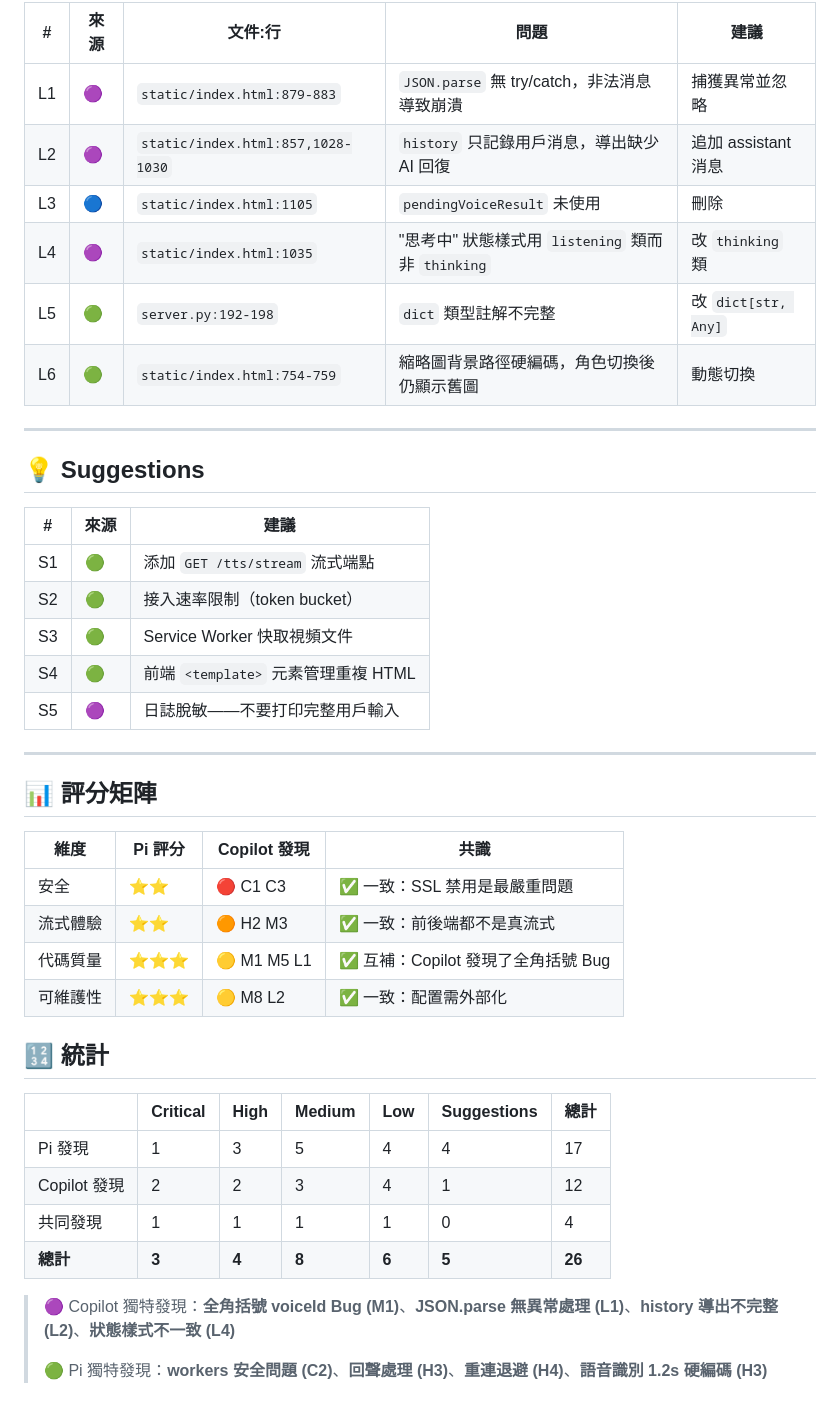
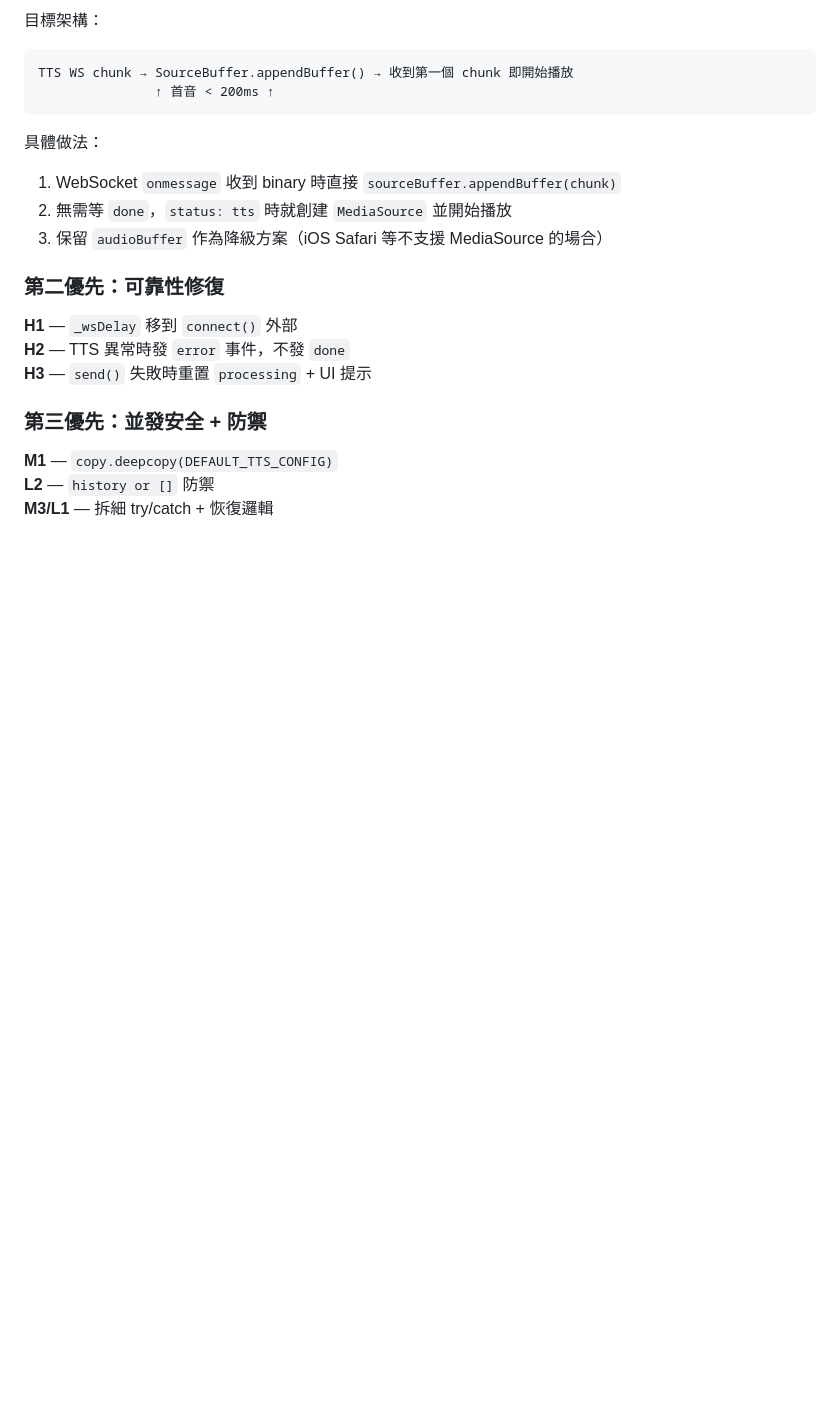
Before and after one commit to A11MiND/DigitalHuman, a Markdown page: docs/code-review.md, the part around one of its changes. Drawn GitHub-style; blank space fills up the shorter version.

````diff
--- a/docs/code-review.md
+++ b/docs/code-review.md
@@ -46,45 +62,23 @@
 
-| # | 來源 | 文件:行 | 問題 | 建議 |
-|---|------|---------|------|------|
-| L1 | 🟣 | `static/index.html:879-883` | `JSON.parse` 無 try/catch，非法消息導致崩潰 | 捕獲異常並忽略 |
-| L2 | 🟣 | `static/index.html:857,1028-1030` | `history` 只記錄用戶消息，導出缺少 AI 回復 | 追加 assistant 消息 |
-| L3 | 🔵 | `static/index.html:1105` | `pendingVoiceResult` 未使用 | 刪除 |
-| L4 | 🟣 | `static/index.html:1035` | "思考中" 狀態樣式用 `listening` 類而非 `thinking` | 改 `thinking` 類 |
-| L5 | 🟢 | `server.py:192-198` | `dict` 類型註解不完整 | 改 `dict[str, Any]` |
-| L6 | 🟢 | `static/index.html:754-759` | 縮略圖背景路徑硬編碼，角色切換後仍顯示舊圖 | 動態切換 |
+目標架構：
+```
+TTS WS chunk → SourceBuffer.appendBuffer() → 收到第一個 chunk 即開始播放
+               ↑ 首音 < 200ms ↑
+```
 
----
+具體做法：
+1. WebSocket `onmessage` 收到 binary 時直接 `sourceBuffer.appendBuffer(chunk)`
+2. 無需等 `done`，`status: tts` 時就創建 `MediaSource` 並開始播放
+3. 保留 `audioBuffer` 作為降級方案（iOS Safari 等不支援 MediaSource 的場合）
 
-## 💡 Suggestions
+### 第二優先：可靠性修復
 
-| # | 來源 | 建議 |
-|---|------|------|
-| S1 | 🟢 | 添加 `GET /tts/stream` 流式端點 |
-| S2 | 🟢 | 接入速率限制（token bucket） |
-| S3 | 🟢 | Service Worker 快取視頻文件 |
-| S4 | 🟢 | 前端 `<template>` 元素管理重複 HTML |
-| S5 | 🟣 | 日誌脫敏——不要打印完整用戶輸入 |
+**H1** — `_wsDelay` 移到 `connect()` 外部
+**H2** — TTS 異常時發 `error` 事件，不發 `done`
+**H3** — `send()` 失敗時重置 `processing` + UI 提示
 
----
+### 第三優先：並發安全 + 防禦
 
-## 📊 評分矩陣
-
-| 維度 | Pi 評分 | Copilot 發現 | 共識 |
-|------|---------|-------------|------|
-| 安全 | ⭐⭐ | 🔴 C1 C3 | ✅ 一致：SSL 禁用是最嚴重問題 |
-| 流式體驗 | ⭐⭐ | 🟠 H2 M3 | ✅ 一致：前後端都不是真流式 |
-| 代碼質量 | ⭐⭐⭐ | 🟡 M1 M5 L1 | ✅ 互補：Copilot 發現了全角括號 Bug |
-| 可維護性 | ⭐⭐⭐ | 🟡 M8 L2 | ✅ 一致：配置需外部化 |
-
-## 🔢 統計
-
-| | Critical | High | Medium | Low | Suggestions | 總計 |
-|---|----------|------|--------|-----|-------------|------|
-| Pi 發現 | 1 | 3 | 5 | 4 | 4 | 17 |
-| Copilot 發現 | 2 | 2 | 3 | 4 | 1 | 12 |
-| 共同發現 | 1 | 1 | 1 | 1 | 0 | 4 |
-| **總計** | **3** | **4** | **8** | **6** | **5** | **26** |
-
-> 🟣 Copilot 獨特發現：**全角括號 voiceId Bug (M1)**、**JSON.parse 無異常處理 (L1)**、**history 導出不完整 (L2)**、**狀態樣式不一致 (L4)**
->
-> 🟢 Pi 獨特發現：**workers 安全問題 (C2)**、**回聲處理 (H3)**、**重連退避 (H4)**、**語音識別 1.2s 硬編碼 (H3)**
+**M1** — `copy.deepcopy(DEFAULT_TTS_CONFIG)`
+**L2** — `history or []` 防禦
+**M3/L1** — 拆細 try/catch + 恢復邏輯
````
Also changed, not shown: other parts of docs/code-review.md (+44 -28 lines).
